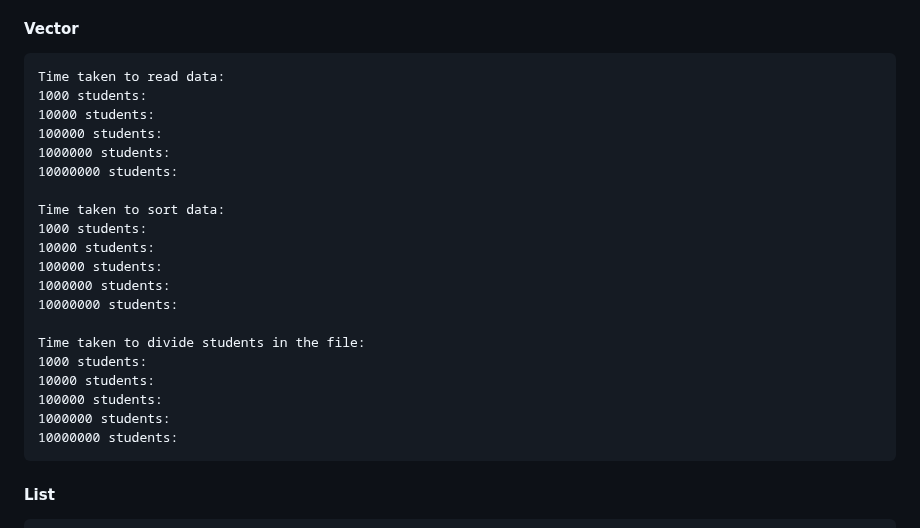
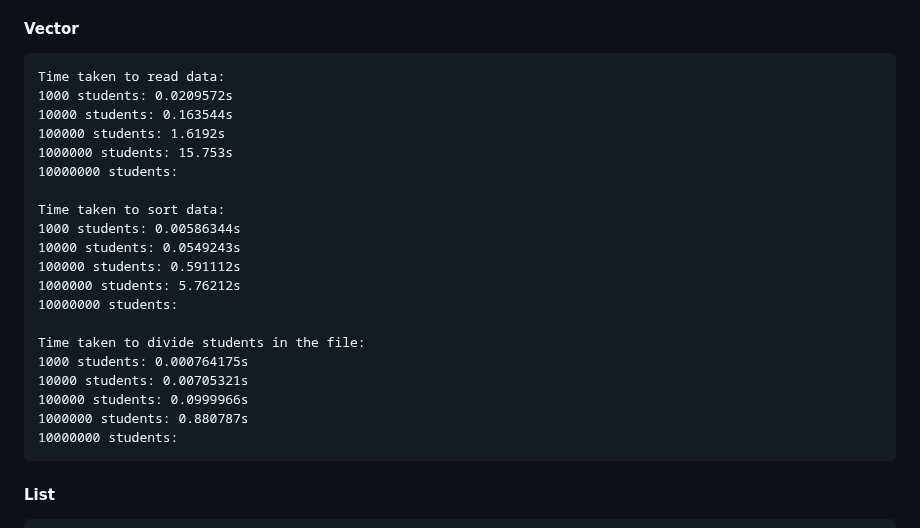
Before and after one commit to D4NSER/LaboratorinisNr3, a Markdown page: README.md, the part around the change. Rendered like a GitHub page.

```diff
--- a/README.md
+++ b/README.md
@@ -175,24 +175,24 @@ In summary, if the structure of Studentas is changed from a **_vector_** to a **
 ### Strategy 2
 #### Vector
     Time taken to read data:
-    1000 students:
-    10000 students:
-    100000 students:
-    1000000 students:
+    1000 students: 0.0209572s
+    10000 students: 0.163544s
+    100000 students: 1.6192s
+    1000000 students: 15.753s
     10000000 students:
 
     Time taken to sort data:
-    1000 students:
-    10000 students:
-    100000 students:
-    1000000 students:
+    1000 students: 0.00586344s
+    10000 students: 0.0549243s
+    100000 students: 0.591112s
+    1000000 students: 5.76212s
     10000000 students:
 
     Time taken to divide students in the file:
-    1000 students:
-    10000 students:
-    100000 students:
-    1000000 students:
+    1000 students: 0.000764175s
+    10000 students: 0.00705321s
+    100000 students: 0.0999966s
+    1000000 students: 0.880787s
     10000000 students:
 
 #### List
```
